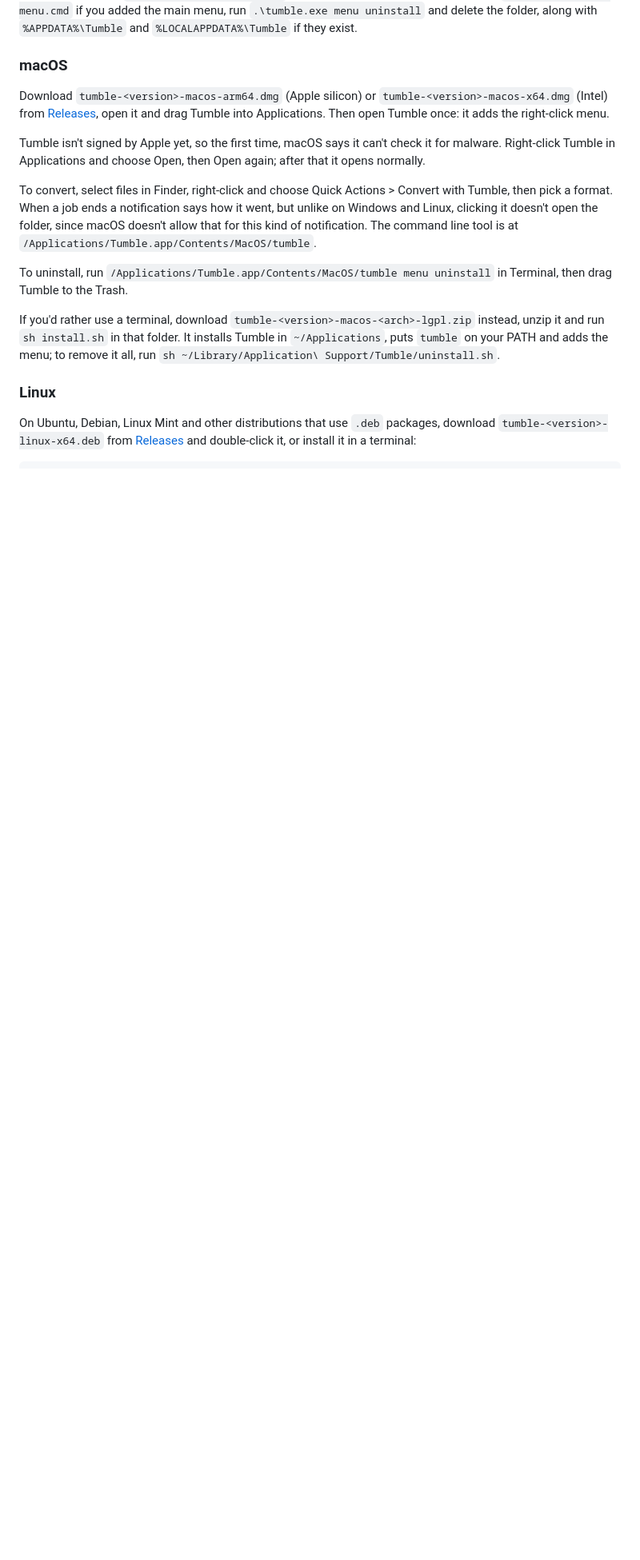
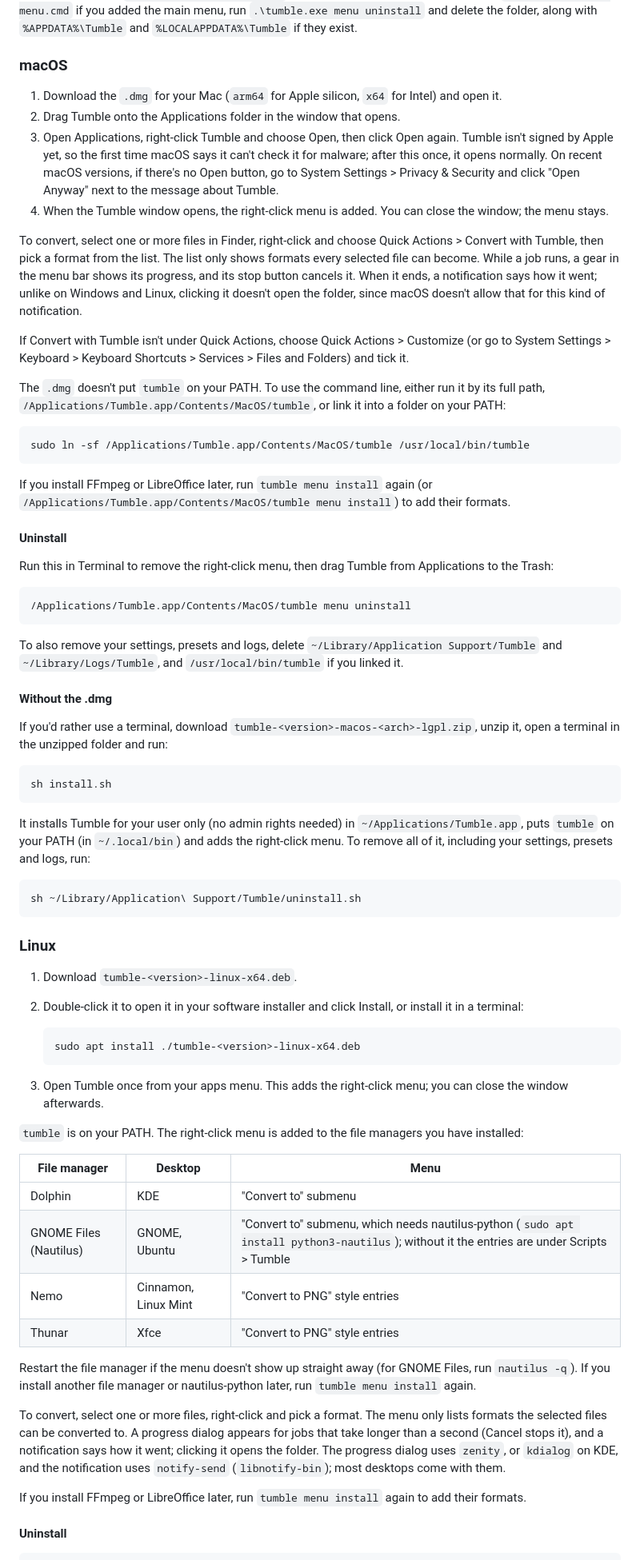
Before and after one commit to olivia-sk/tumble, a Markdown page: README.md, the part around one of its changes. Shown at 80% size. GitHub-like rendering; blank space fills up the shorter version.

Commit message:
readme downloads and install guides

````diff
--- a/README.md
+++ b/README.md
@@ -82,18 +93,73 @@ If you'd rather not run an installer, download `tumble-<version>-win-x64-lgpl.zi
 
 ### macOS
 
-Download `tumble-<version>-macos-arm64.dmg` (Apple silicon) or `tumble-<version>-macos-x64.dmg` (Intel) from [Releases](../../releases), open it and drag Tumble into Applications. Then open Tumble once: it adds the right-click menu.
+1. Download the `.dmg` for your Mac (`arm64` for Apple silicon, `x64` for Intel) and open it.
+2. Drag Tumble onto the Applications folder in the window that opens.
+3. Open Applications, right-click Tumble and choose Open, then click Open again. Tumble isn't signed by Apple yet, so the first time macOS says it can't check it for malware; after this once, it opens normally. On recent macOS versions, if there's no Open button, go to System Settings > Privacy & Security and click "Open Anyway" next to the message about Tumble.
+4. When the Tumble window opens, the right-click menu is added. You can close the window; the menu stays.
 
-Tumble isn't signed by Apple yet, so the first time, macOS says it can't check it for malware. Right-click Tumble in Applications and choose Open, then Open again; after that it opens normally.
+To convert, select one or more files in Finder, right-click and choose Quick Actions > Convert with Tumble, then pick a format from the list. The list only shows formats every selected file can become. While a job runs, a gear in the menu bar shows its progress, and its stop button cancels it. When it ends, a notification says how it went; unlike on Windows and Linux, clicking it doesn't open the folder, since macOS doesn't allow that for this kind of notification.
 
-To convert, select files in Finder, right-click and choose Quick Actions > Convert with Tumble, then pick a format. When a job ends a notification says how it went, but unlike on Windows and Linux, clicking it doesn't open the folder, since macOS doesn't allow that for this kind of notification. The command line tool is at `/Applications/Tumble.app/Contents/MacOS/tumble`.
+If Convert with Tumble isn't under Quick Actions, choose Quick Actions > Customize (or go to System Settings > Keyboard > Keyboard Shortcuts > Services > Files and Folders) and tick it.
 
-To uninstall, run `/Applications/Tumble.app/Contents/MacOS/tumble menu uninstall` in Terminal, then drag Tumble to the Trash.
+The `.dmg` doesn't put `tumble` on your PATH. To use the command line, either run it by its full path, `/Applications/Tumble.app/Contents/MacOS/tumble`, or link it into a folder on your PATH:
 
-If you'd rather use a terminal, download `tumble-<version>-macos-<arch>-lgpl.zip` instead, unzip it and run `sh install.sh` in that folder. It installs Tumble in `~/Applications`, puts `tumble` on your PATH and adds the menu; to remove it all, run `sh ~/Library/Application\ Support/Tumble/uninstall.sh`.
+```bash
+sudo ln -sf /Applications/Tumble.app/Contents/MacOS/tumble /usr/local/bin/tumble
+```
+
+If you install FFmpeg or LibreOffice later, run `tumble menu install` again (or `/Applications/Tumble.app/Contents/MacOS/tumble menu install`) to add their formats.
+
+#### Uninstall
+
+Run this in Terminal to remove the right-click menu, then drag Tumble from Applications to the Trash:
+
+```bash
+/Applications/Tumble.app/Contents/MacOS/tumble menu uninstall
+```
+
+To also remove your settings, presets and logs, delete `~/Library/Application Support/Tumble` and `~/Library/Logs/Tumble`, and `/usr/local/bin/tumble` if you linked it.
+
+#### Without the .dmg
+
+If you'd rather use a terminal, download `tumble-<version>-macos-<arch>-lgpl.zip`, unzip it, open a terminal in the unzipped folder and run:
+
+```bash
+sh install.sh
+```
+
+It installs Tumble for your user only (no admin rights needed) in `~/Applications/Tumble.app`, puts `tumble` on your PATH (in `~/.local/bin`) and adds the right-click menu. To remove all of it, including your settings, presets and logs, run:
+
+```bash
+sh ~/Library/Application\ Support/Tumble/uninstall.sh
+```
 
 ### Linux
 
-On Ubuntu, Debian, Linux Mint and other distributions that use `.deb` packages, download `tumble-<version>-linux-x64.deb` from [Releases](../../releases) and double-click it, or install it in a terminal:
+1. Download `tumble-<version>-linux-x64.deb`.
+2. Double-click it to open it in your software installer and click Install, or install it in a terminal:
+
+    ```bash
+    sudo apt install ./tumble-<version>-linux-x64.deb
+    ```
+
+3. Open Tumble once from your apps menu. This adds the right-click menu; you can close the window afterwards.
+
+`tumble` is on your PATH. The right-click menu is added to the file managers you have installed:
+
+| File manager | Desktop | Menu |
+|---|---|---|
+| Dolphin | KDE | "Convert to" submenu |
+| GNOME Files (Nautilus) | GNOME, Ubuntu | "Convert to" submenu, which needs nautilus-python (`sudo apt install python3-nautilus`); without it the entries are under Scripts > Tumble |
+| Nemo | Cinnamon, Linux Mint | "Convert to PNG" style entries |
+| Thunar | Xfce | "Convert to PNG" style entries |
+
+Restart the file manager if the menu doesn't show up straight away (for GNOME Files, run `nautilus -q`). If you install another file manager or nautilus-python later, run `tumble menu install` again.
+
+To convert, select one or more files, right-click and pick a format. The menu only lists formats the selected files can be converted to. A progress dialog appears for jobs that take longer than a second (Cancel stops it), and a notification says how it went; clicking it opens the folder. The progress dialog uses `zenity`, or `kdialog` on KDE, and the notification uses `notify-send` (`libnotify-bin`); most desktops come with them.
+
+If you install FFmpeg or LibreOffice later, run `tumble menu install` again to add their formats.
+
+#### Uninstall
 
 ```bash
````
Also changed, not shown: other parts of README.md (+26 -13 lines).
